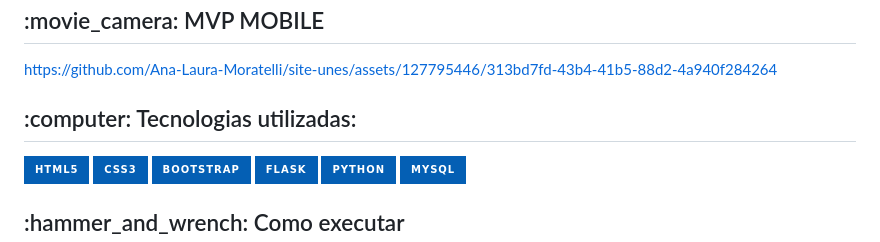
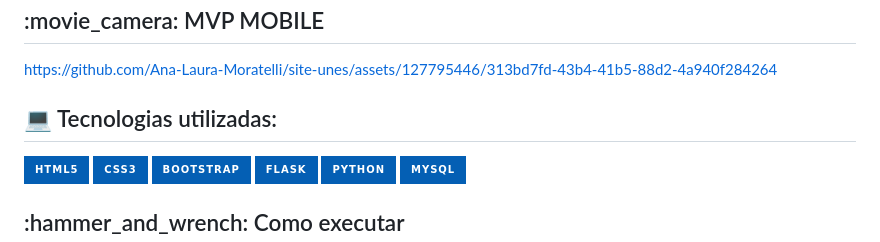
Before and after one commit to Ana-Laura-Moratelli/Site-Unes, a Markdown page: README.md, the part around the change. Rendered like a GitHub page; badges without logos.

```diff
--- a/README.md
+++ b/README.md
@@ -6,7 +6,7 @@ Site fictício desenvolvido para estudo
 https://github.com/Ana-Laura-Moratelli/site-unes/assets/127795446/313bd7fd-43b4-41b5-88d2-4a940f284264
 
 
-<h2>:computer: Tecnologias utilizadas: </h2>
+<h2>💻 Tecnologias utilizadas: </h2>
 
 <div>
     <img src="https://img.shields.io/badge/HTML5-239120?style=for-the-badge&logo=html5&logoColor=white&color=045FB4" />
```
